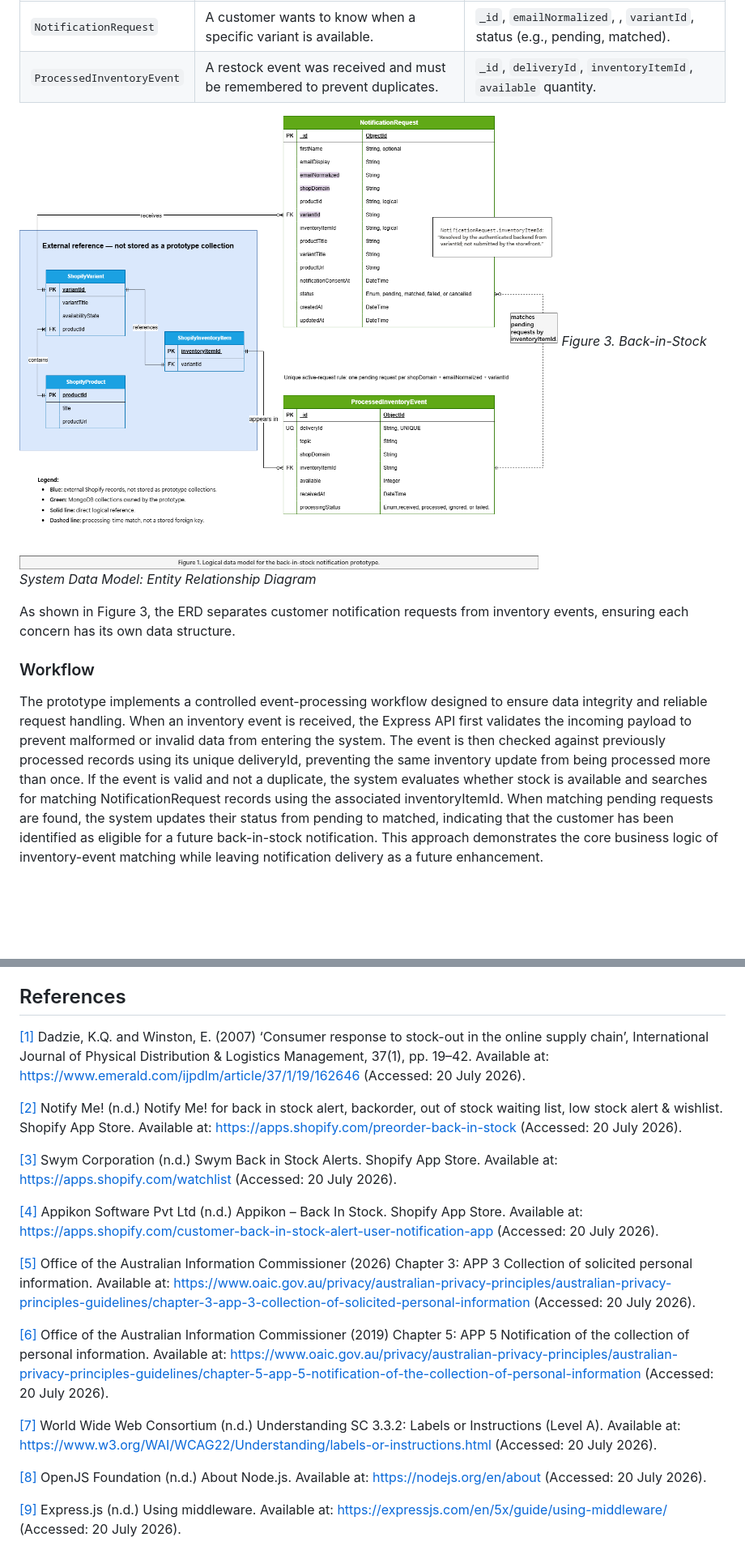
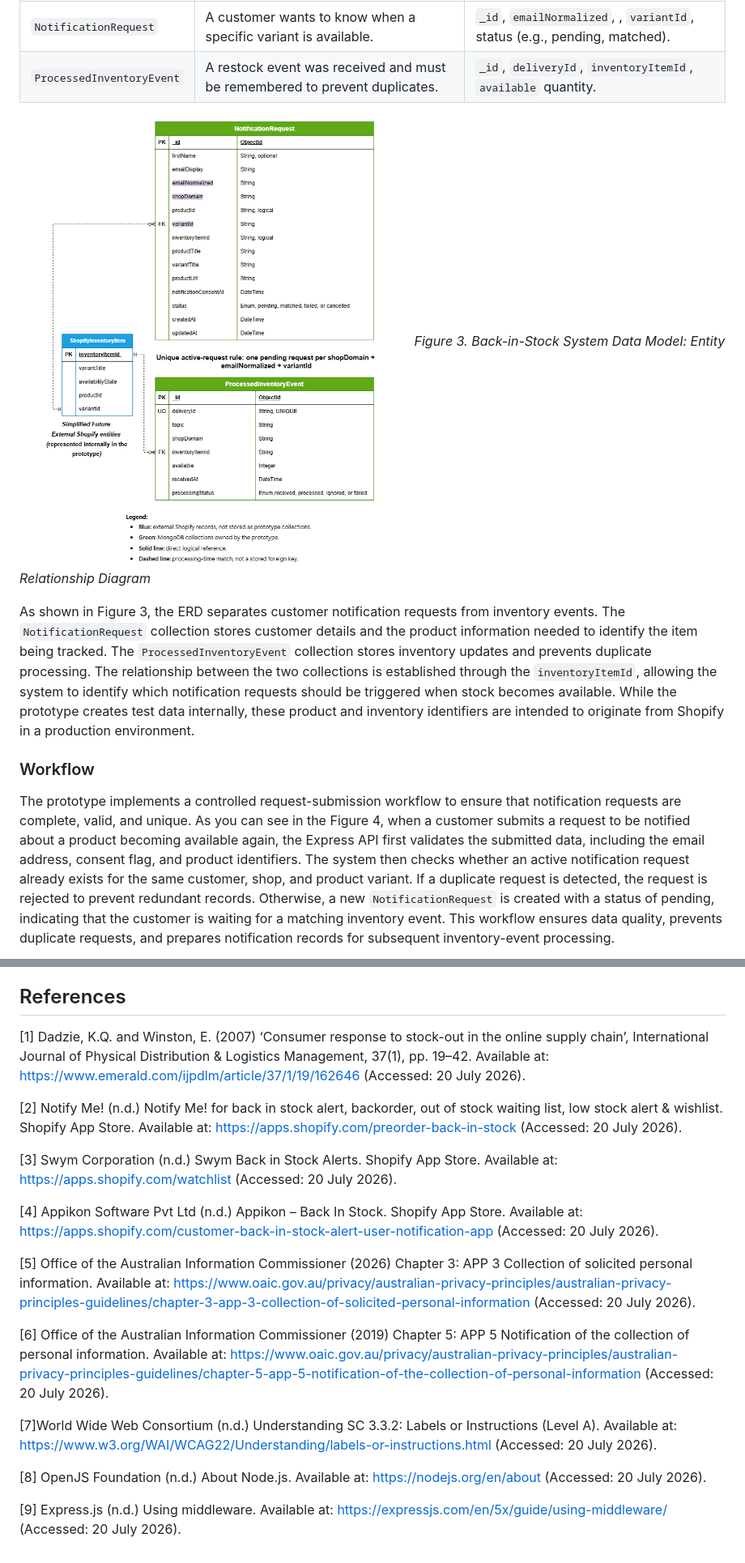
Before and after one commit to lorenaborges256/back-in-stock-prototype-shopify, a Markdown page: Documentation/16097_BorgesAmaral_Lorena_ISK1002_A2.md, 2 parts joined by grey strips. Shown at 81% size. GitHub-like rendering; pictures changed too: _img/backinstockdatamodel.drawio.png; blank space fills up the shorter version.

Commit message:
doc. reviewed article

```diff
--- a/Documentation/16097_BorgesAmaral_Lorena_ISK1002_A2.md
+++ b/Documentation/16097_BorgesAmaral_Lorena_ISK1002_A2.md
@@ -63,9 +65,9 @@ The system needs to remember two main things: the customer's request and the res
 
 ![Entity Relationship Diagram showing the Back-in-Stock Notification System with NotificationRequest and ProcessedInventoryEvent collections, their attributes, and relationships](../_img/backinstockdatamodel.drawio.png) *Figure 3. Back-in-Stock System Data Model: Entity Relationship Diagram*
 
-As shown in Figure 3, the ERD separates customer notification requests from inventory events, ensuring each concern has its own data structure.
+As shown in Figure 3, the ERD separates customer notification requests from inventory events. The `NotificationRequest` collection stores customer details and the product information needed to identify the item being tracked. The `ProcessedInventoryEvent` collection stores inventory updates and prevents duplicate processing. The relationship between the two collections is established through the `inventoryItemId`, allowing the system to identify which notification requests should be triggered when stock becomes available. While the prototype creates test data internally, these product and inventory identifiers are intended to originate from Shopify in a production environment.
 
 ### Workflow
 
-The prototype implements a controlled event-processing workflow designed to ensure data integrity and reliable request handling. When an inventory event is received, the Express API first validates the incoming payload to prevent malformed or invalid data from entering the system. The event is then checked against previously processed records using its unique deliveryId, preventing the same inventory update from being processed more than once. If the event is valid and not a duplicate, the system evaluates whether stock is available and searches for matching NotificationRequest records using the associated inventoryItemId. When matching pending requests are found, the system updates their status from pending to matched, indicating that the customer has been identified as eligible for a future back-in-stock notification. This approach demonstrates the core business logic of inventory-event matching while leaving notification delivery as a future enhancement.
+The prototype implements a controlled request-submission workflow to ensure that notification requests are complete, valid, and unique. As you can see in the Figure 4, when a customer submits a request to be notified about a product becoming available again, the Express API first validates the submitted data, including the email address, consent flag, and product identifiers. The system then checks whether an active notification request already exists for the same customer, shop, and product variant. If a duplicate request is detected, the request is rejected to prevent redundant records. Otherwise, a new `NotificationRequest` is created with a status of pending, indicating that the customer is waiting for a matching inventory event. This workflow ensures data quality, prevents duplicate requests, and prepares notification records for subsequent inventory-event processing.
 
@@ -150,20 +158,20 @@ While these features remain outside the scope of the current MVP, the existing p
 
 ## References
 
-[[1]](#ref-1) Dadzie, K.Q. and Winston, E. (2007) ‘Consumer response to stock-out in the online supply chain’, International Journal of Physical Distribution & Logistics Management, 37(1), pp. 19–42. Available at: https://www.emerald.com/ijpdlm/article/37/1/19/162646 (Accessed: 20 July 2026).
+[1] Dadzie, K.Q. and Winston, E. (2007) ‘Consumer response to stock-out in the online supply chain’, International Journal of Physical Distribution & Logistics Management, 37(1), pp. 19–42. Available at: https://www.emerald.com/ijpdlm/article/37/1/19/162646 (Accessed: 20 July 2026).
 
-[[2]](#ref-2) Notify Me! (n.d.) Notify Me! for back in stock alert, backorder, out of stock waiting list, low stock alert & wishlist. Shopify App Store. Available at: https://apps.shopify.com/preorder-back-in-stock (Accessed: 20 July 2026).
+[2] Notify Me! (n.d.) Notify Me! for back in stock alert, backorder, out of stock waiting list, low stock alert & wishlist. Shopify App Store. Available at: https://apps.shopify.com/preorder-back-in-stock (Accessed: 20 July 2026).
 
-[[3]](#ref-3) Swym Corporation (n.d.) Swym Back in Stock Alerts. Shopify App Store. Available at: https://apps.shopify.com/watchlist (Accessed: 20 July 2026).
+[3] Swym Corporation (n.d.) Swym Back in Stock Alerts. Shopify App Store. Available at: https://apps.shopify.com/watchlist (Accessed: 20 July 2026).
 
-[[4]](#ref-4) Appikon Software Pvt Ltd (n.d.) Appikon – Back In Stock. Shopify App Store. Available at: https://apps.shopify.com/customer-back-in-stock-alert-user-notification-app (Accessed: 20 July 2026).
+[4] Appikon Software Pvt Ltd (n.d.) Appikon – Back In Stock. Shopify App Store. Available at: https://apps.shopify.com/customer-back-in-stock-alert-user-notification-app (Accessed: 20 July 2026).
 
-[[5]](#ref-5) Office of the Australian Information Commissioner (2026) Chapter 3: APP 3 Collection of solicited personal information. Available at: https://www.oaic.gov.au/privacy/australian-privacy-principles/australian-privacy-principles-guidelines/chapter-3-app-3-collection-of-solicited-personal-information (Accessed: 20 July 2026).
+[5] Office of the Australian Information Commissioner (2026) Chapter 3: APP 3 Collection of solicited personal information. Available at: https://www.oaic.gov.au/privacy/australian-privacy-principles/australian-privacy-principles-guidelines/chapter-3-app-3-collection-of-solicited-personal-information (Accessed: 20 July 2026).
 
-[[6]](#ref-6) Office of the Australian Information Commissioner (2019) Chapter 5: APP 5 Notification of the collection of personal information. Available at: https://www.oaic.gov.au/privacy/australian-privacy-principles/australian-privacy-principles-guidelines/chapter-5-app-5-notification-of-the-collection-of-personal-information (Accessed: 20 July 2026).
+[6] Office of the Australian Information Commissioner (2019) Chapter 5: APP 5 Notification of the collection of personal information. Available at: https://www.oaic.gov.au/privacy/australian-privacy-principles/australian-privacy-principles-guidelines/chapter-5-app-5-notification-of-the-collection-of-personal-information (Accessed: 20 July 2026).
 
-[[7]](#ref-7) World Wide Web Consortium (n.d.) Understanding SC 3.3.2: Labels or Instructions (Level A). Available at: https://www.w3.org/WAI/WCAG22/Understanding/labels-or-instructions.html (Accessed: 20 July 2026).
+[7]World Wide Web Consortium (n.d.) Understanding SC 3.3.2: Labels or Instructions (Level A). Available at: https://www.w3.org/WAI/WCAG22/Understanding/labels-or-instructions.html (Accessed: 20 July 2026).
 
-[[8]](#ref-8) OpenJS Foundation (n.d.) About Node.js. Available at: https://nodejs.org/en/about (Accessed: 20 July 2026).
+[8] OpenJS Foundation (n.d.) About Node.js. Available at: https://nodejs.org/en/about (Accessed: 20 July 2026).
 
-[[9]](#ref-9) Express.js (n.d.) Using middleware. Available at: https://expressjs.com/en/5x/guide/using-middleware/ (Accessed: 20 July 2026).
+[9] Express.js (n.d.) Using middleware. Available at: https://expressjs.com/en/5x/guide/using-middleware/ (Accessed: 20 July 2026).
```
Also changed, not shown: other parts of Documentation/16097_BorgesAmaral_Lorena_ISK1002_A2.md (+25 -17 lines), _img/InventoryEventDataflow.drawio.png, _img/NotificationRequestDataflow.drawio.png (added).
